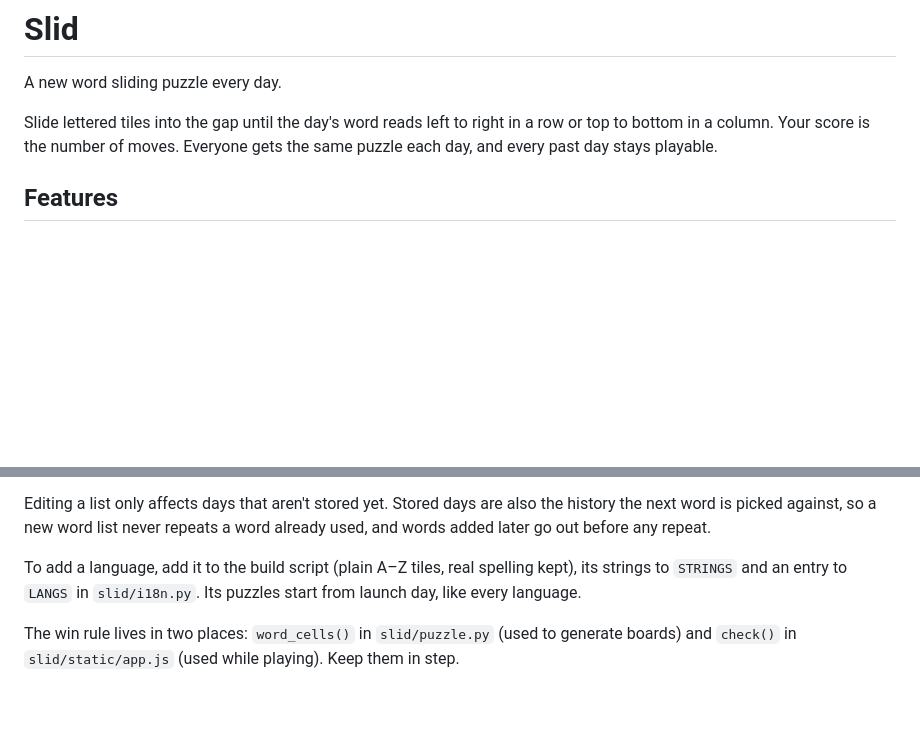
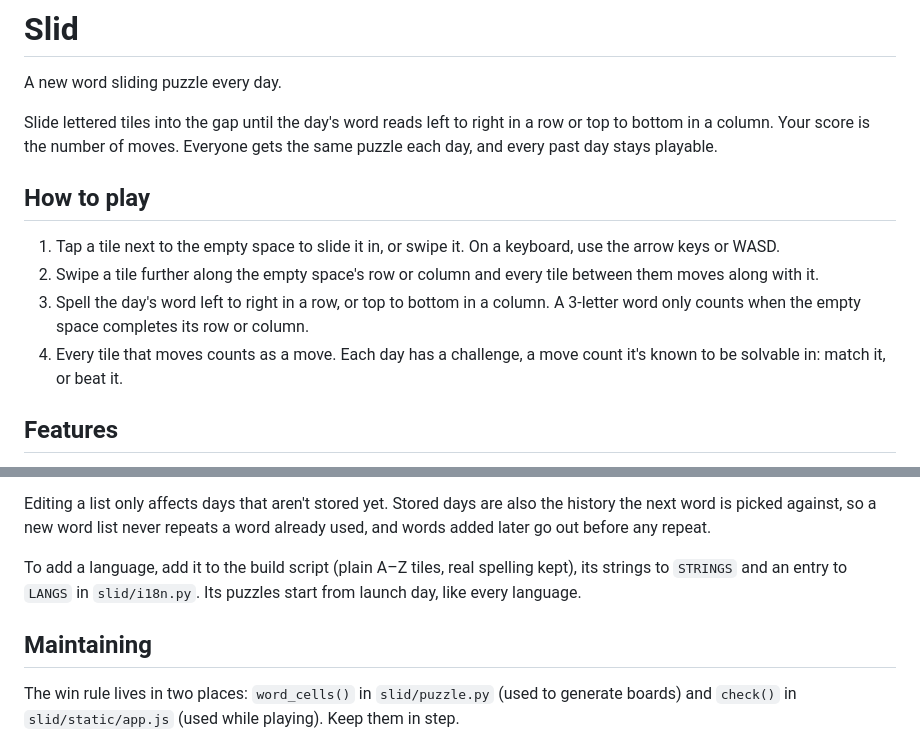
Before and after one commit to eitchtee/slid, a Markdown page: README.md, 2 parts joined by grey strips. Drawn GitHub-style; blank space fills up the shorter version.

Commit message:
docs: update readme

```diff
--- a/README.md
+++ b/README.md
@@ -5,6 +5,17 @@ A new word sliding puzzle every day.
 Slide lettered tiles into the gap until the day's word reads left to right in a
 row or top to bottom in a column. Your score is the number of moves. Everyone
 gets the same puzzle each day, and every past day stays playable.
+
+## How to play
+
+1. Tap a tile next to the empty space to slide it in, or swipe it. On a keyboard, use the
+   arrow keys or WASD.
+2. Swipe a tile further along the empty space's row or column and every tile between them
+   moves along with it.
+3. Spell the day's word left to right in a row, or top to bottom in a column. A 3-letter
+   word only counts when the empty space completes its row or column.
+4. Every tile that moves counts as a move. Each day has a challenge, a move count it's known
+   to be solvable in: match it, or beat it.
 
 ## Features
 
@@ -108,6 +119,8 @@ To add a language, add it to the build script (plain A–Z tiles, real spelling
 strings to `STRINGS` and an entry to `LANGS` in `slid/i18n.py`. Its puzzles start from
 launch day, like every language.
 
+## Maintaining
+
 The win rule lives in two places: `word_cells()` in `slid/puzzle.py` (used to
 generate boards) and `check()` in `slid/static/app.js` (used while playing). Keep
 them in step.
```
Also changed, not shown: other parts of README.md (+1 -1 lines).
